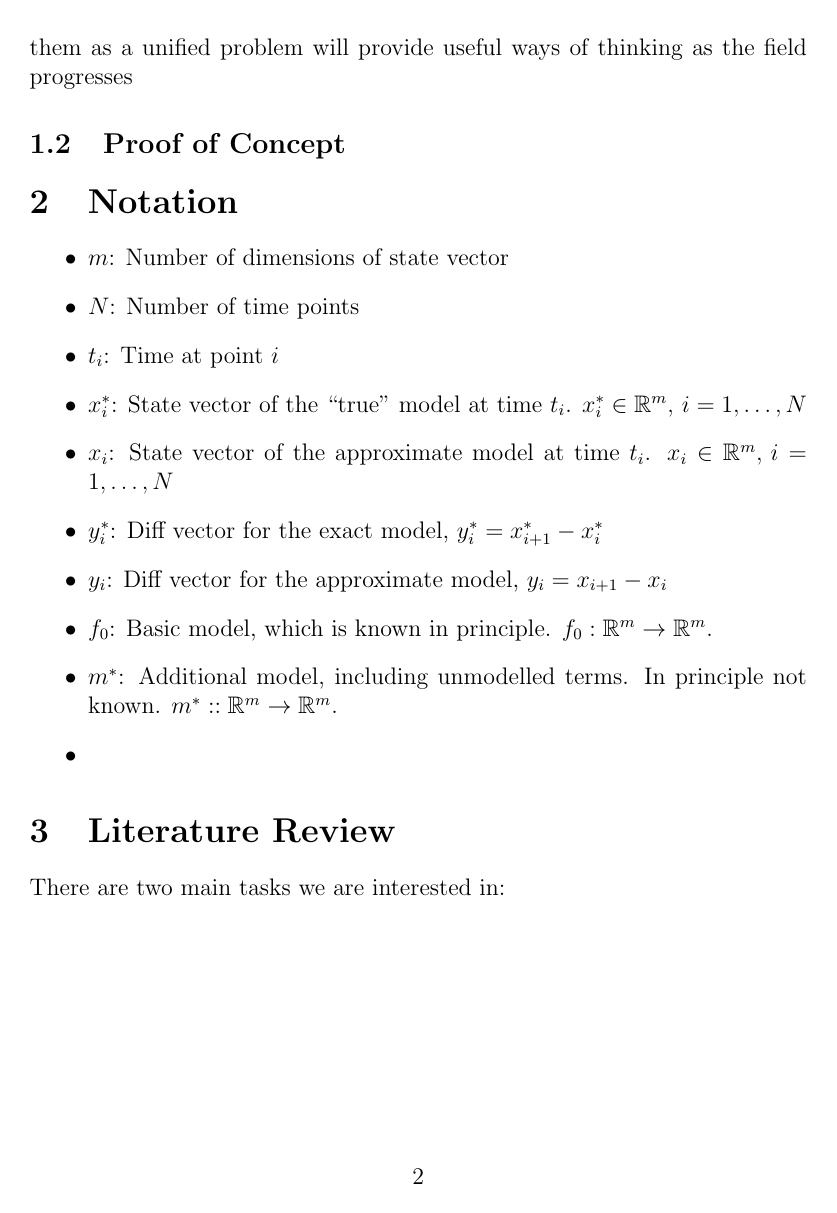
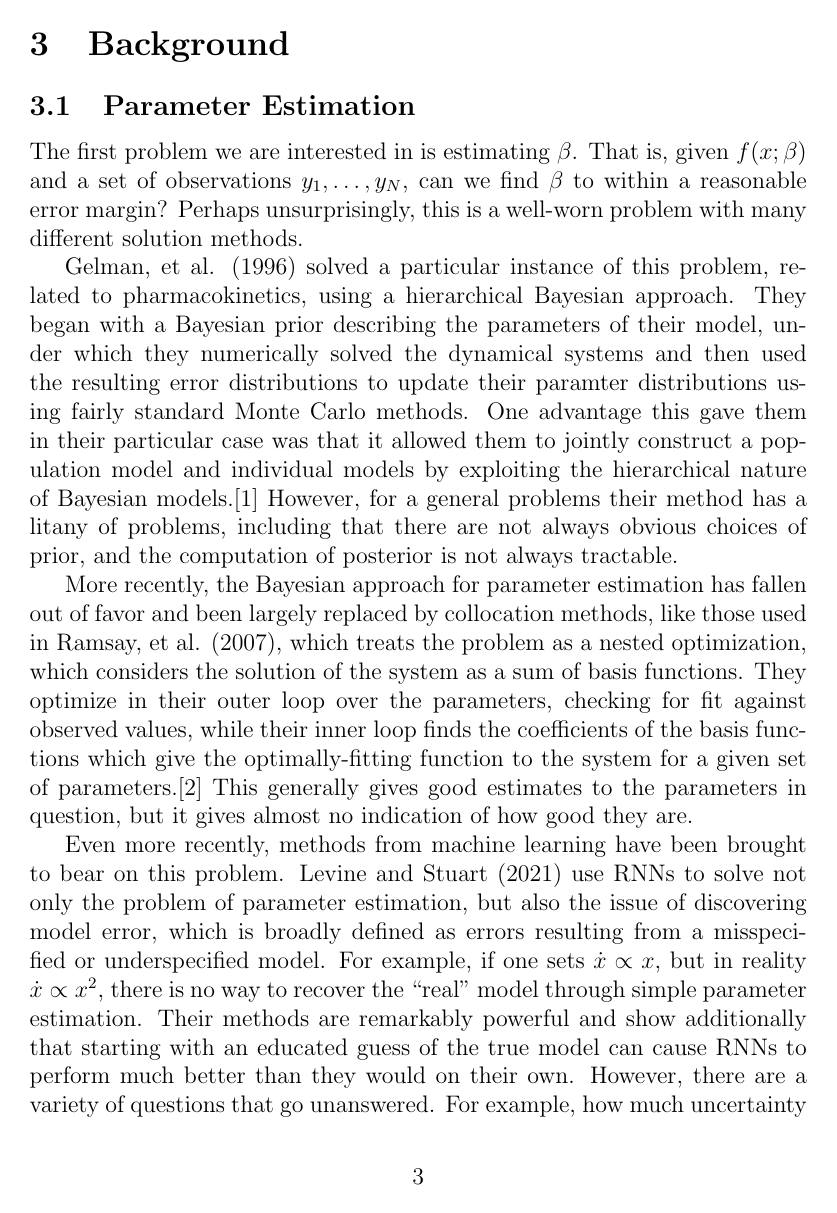
Before and after one commit to ariakoehler/dynamical-systems-learning, a LaTeX paper (report/report.tex): page 2 of 3 before the commit and page 3 of 5 after it. Compiled offline with pdfLaTeX.

Commit message:
Background Literature

```diff
--- a/report/report.tex
+++ b/report/report.tex
@@ -1,6 +1,6 @@
 \documentclass[12pt]{article}
 
-\author{Carter Koehler}
+\author{Carter Koehler\\{\small Advisor: Matthew Plumlee}}
 \title{Locating Error in Dynamical Systems}
 \date{03/19/2022}
 
@@ -41,9 +28,3 @@ The problem we will focus on primarily is the issue of locating sources of error
-These are obviously very large problems, and we won't aspire to solve all of them forever in this limited research span, but we think that approaching them as a unified problem will provide useful ways of thinking as the field progresses
-
-
-\subsection{Proof of Concept}
-
-
 \section{Notation}
 
 \begin{itemize}
@@ -58,10 +39,13 @@ These are obviously very large problems, and we won't aspire to solve all of the
   $t_i$: Time at point $i$
 
 \item
-  $x_i^*$: State vector of the ``true'' model at time $t_i$. $x_i^* \in \mathbb{R}^m,\, i=1,\ldots, N$
+  $\beta$: Parameters of a given model, usually those being estimated.
 
 \item
-  $x_i$: State vector of the approximate model at time $t_i$. $x_i \in \mathbb{R}^m,\, i=1,\ldots, N$
+  $x_i^* \in \mathbb{R}^m,\, i=1,\ldots, N$: State vector of the ``true'' model at time $t_i$.
+
+\item
+  $x_i \in \mathbb{R}^m,\, i=1,\ldots, N$: State vector of the approximate model at time $t_i$.
 
 \item
   $y_i^*$: Diff vector for the exact model, $y_i^* = x_{i+1}^* - x_i^*$
@@ -70,7 +54,7 @@ These are obviously very large problems, and we won't aspire to solve all of the
   $y_i$: Diff vector for the approximate model, $y_i = x_{i+1} - x_i$
 
 \item
-  $f_0$: Basic model, which is known in principle. $f_0: \mathbb{R}^m \to \mathbb{R}^m$.
+  $f_0: \mathbb{R}^m \to \mathbb{R}^m$: Basic model, which is known in principle.
+
 
 \item
-  $m^*$: Additional model, including unmodelled terms. In principle not known. $m^*: : \mathbb{R}^m \to \mathbb{R}^m$.
@@ -82,6 +70,5 @@ These are obviously very large problems, and we won't aspire to solve all of the
 
 
 
-\section{Literature Review}
+\section{Introduction}
 
-There are two main tasks we are interested in:
@@ -88,8 +94,27 @@ There are two main tasks we are interested in:
+\section{Background}
 
 \subsection{Parameter Estimation}
 
+The first problem we are interested in is estimating $\beta$. That is, given $f(x;\beta)$ and a set of observations $y_1, \ldots, y_N$, can we find $\beta$ to within a reasonable error margin? Perhaps unsurprisingly, this is a well-worn problem with many different solution methods.
+
+Gelman, et al. (1996) solved a particular instance of this problem, related to pharmacokinetics, using a hierarchical Bayesian approach. They began with a Bayesian prior describing the parameters of their model, under which they numerically solved the dynamical systems and then used the resulting error distributions to update their paramter distributions using fairly standard Monte Carlo methods. One advantage this gave them in their particular case was that it allowed them to jointly construct a population model and individual models by exploiting the hierarchical nature of Bayesian models.\cite{gelman} However, for a general problems their method has a litany of problems, including that there are not always obvious choices of prior, and the computation of posterior is not always tractable.
+
+More recently, the Bayesian approach for parameter estimation has fallen out of favor and been largely replaced by collocation methods, like those used in Ramsay, et al. (2007), which treats the problem as a nested optimization, which considers the solution of the system as a sum of basis functions. They optimize in their outer loop over the parameters, checking for fit against observed values, while their inner loop finds the coefficients of the basis functions which give the optimally-fitting function to the system for a given set of parameters.\cite{ramsay} This generally gives good estimates to the parameters in question, but it gives almost no indication of how good they are.
+
+Even more recently, methods from machine learning have been brought to bear on this problem. Levine and Stuart (2021) use RNNs to solve not only the problem of parameter estimation, but also the issue of discovering model error, which is broadly defined as errors resulting from a misspecified or underspecified model. For example, if one sets $\dot{x} \propto x$, but in reality $\dot{x} \propto x^2$, there is no way to recover the ``real'' model through simple parameter estimation. Their methods are remarkably powerful and show additionally that starting with an educated guess of the true model can cause RNNs to perform much better than they would on their own. However, there are a variety of questions that go unanswered. For example, how much uncertainty can we expect in these estimations in general? And how can we ensure that the parameters we discover, as well as our starting model, are uniquely meaningful, and that we don't just absorb the ``known'' model in our discovered model?
+
+
 \subsection{Uncertainty Quantification}
 
+
+
+
+
+
+
+%% \section{Literature Review}
+
+%% There are two main tasks we are interested in, both of which have
 
 
 %% \subsection{Gelman, et al. (1996)\---Establishing a Bayesian Approach}
```
Also changed, not shown: report/report.bbl, report/report.pdf, report/report.tex (43 more changed lines), 2 other files.
